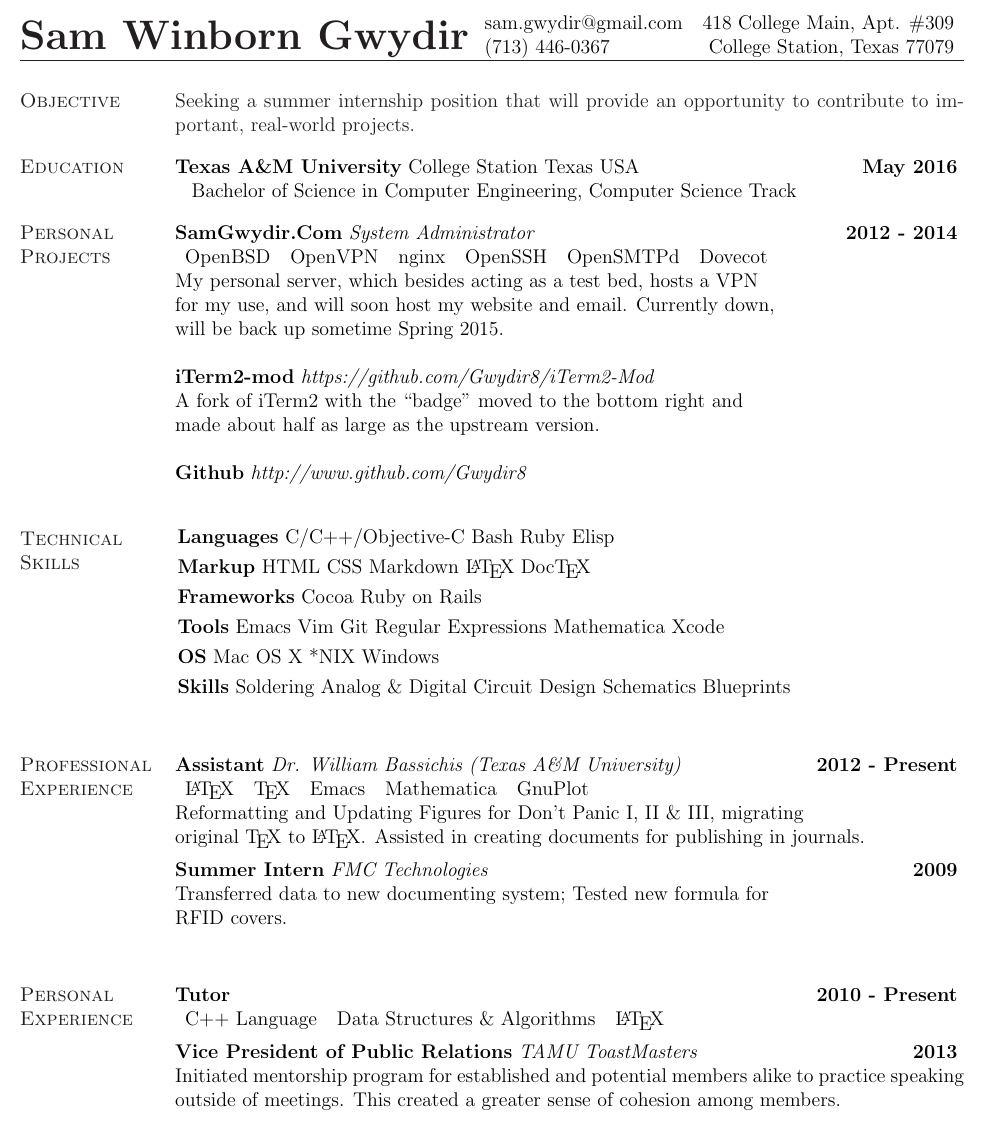
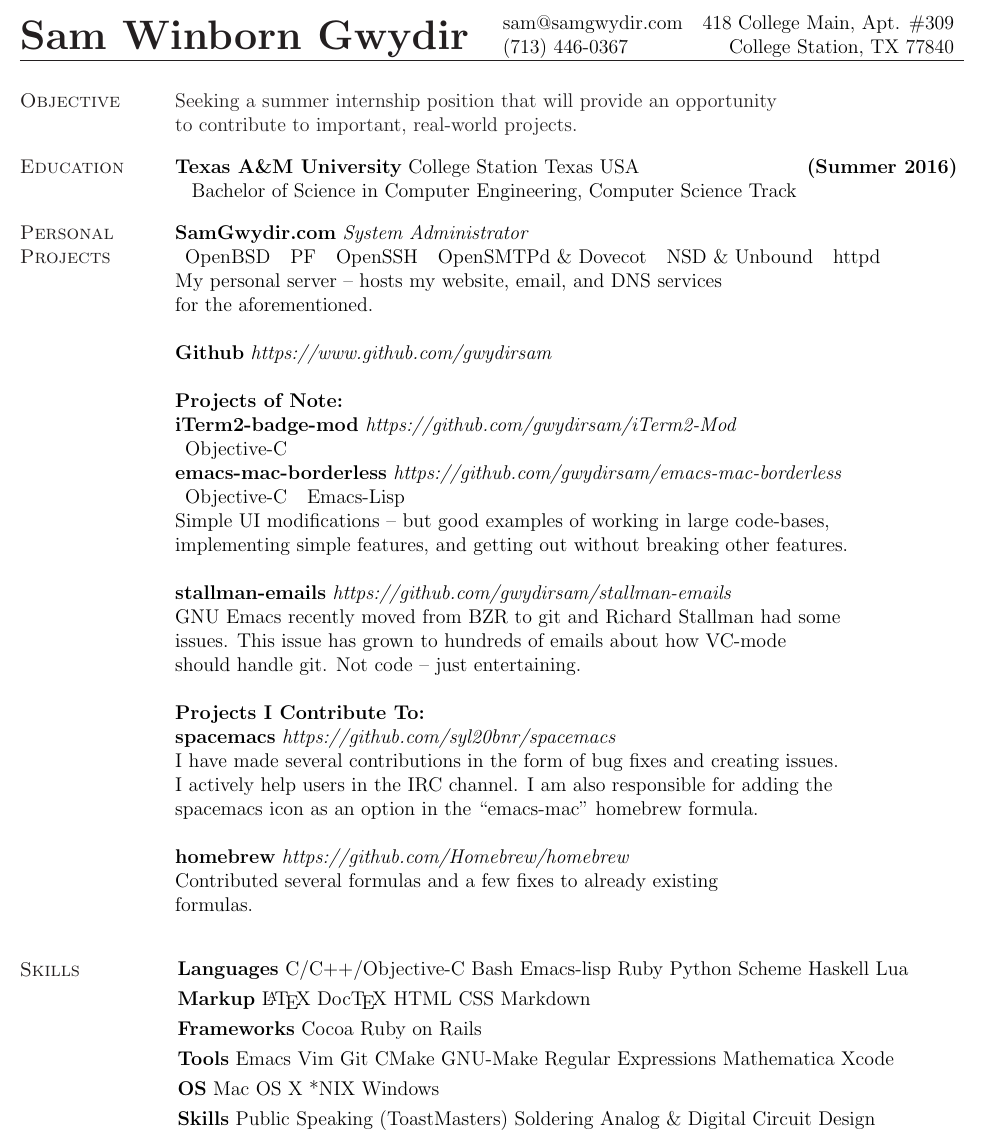
Before and after one commit to gwydirsam/Resume, a LaTeX CV (resume.tex): part of the page, cut so that both start at the same text. The pictures show the PDF file resume.pdf that the author committed with the source.

Commit message:
added github info

```diff
--- a/resume.tex
+++ b/resume.tex
@@ -44,8 +44,8 @@
 \hfill
 \vspace*{-.45in}
 \begin{tabular}{l r}
-sam.gwydir@gmail.com & 418 College Main, Apt. \#309\\
-(713) 446-0367 & College Station, Texas 77079
+sam@samgwydir.com & 418 College Main, Apt. \#309\\
+(713) 446-0367 & College Station, TX 77840
 \end{tabular}
 
 \vspace*{.1in}
@@ -69,7 +69,7 @@
 % \end{list1}
 % \vspace*{-.1in}
 
-{\bf Texas A\&M University} College Station Texas USA \hfill {\bf May 2016} \ \\
+{\bf Texas A\&M University} College Station Texas USA \hfill {\bf (Summer 2016)} \ \\
 \vspace*{-.17in}
 \begin{tabular}{l l l}
 %  B.S., Computer Engineering & B.E., Electrical Engineering & Minor, Mathematics
@@ -131,147 +131,176 @@
 % Avril Six is part of a birthday present for my friend whose birthday is on april six. I sent her a large hard drive full of music, and I needed a neat way to show her the highlights -- so I made another Rails based website, using Heroku as a Rails server and Amazon S3 for storage. This was my first time using any sort of cloud hosting, and using Ruby's Gems made the intergration very simple.  \\
 % (\url{http://avrilsix.heroku.com})
 %\vspace{-.13in}
-{\bf SamGwydir.Com} {\em System Administrator} \hfill {\bf 2012 - 2014} \
+{\bf SamGwydir.com} {\em System Administrator } \
 \\
 \begin{tabular}{l l l l l l}
-  OpenBSD &  OpenVPN &  nginx &  OpenSSH & OpenSMTPd & Dovecot
+  OpenBSD & PF & OpenSSH & OpenSMTPd \& Dovecot & NSD \& Unbound & httpd
 \end{tabular}
 \\
-My personal server, which besides acting as a test bed, hosts a VPN \\
-for my use, and will soon host my website and email. Currently down, \\
- will be back up sometime Spring 2015.
+My personal server -- hosts my website, email, and DNS services \\
+for the aforementioned.
 %
 %I chose OpenBSD \\
 %to explore BSDs and for it's focus on security and ``correctness''.
 
-{\bf iTerm2-mod} {\em  https://github.com/Gwydir8/iTerm2-Mod}  \
+
+{\bf Github} {\em https://www.github.com/gwydirsam}  \
+
+{\bf Projects of Note: } \\
+{\bf iTerm2-badge-mod} {\em  https://github.com/gwydirsam/iTerm2-Mod}  \
 \\
-A fork of iTerm2 with the ``badge'' moved to the bottom right and \\
-made about half as large as the upstream version.
+\begin{tabular}{l}
+  Objective-C
+\end{tabular}
+\\
+{\bf emacs-mac-borderless} {\em https://github.com/gwydirsam/emacs-mac-borderless } \
+\\
+\begin{tabular}{l l}
+  Objective-C & Emacs-Lisp
+\end{tabular}
+\\
+Simple UI modifications -- but good examples of working in large code-bases, \\
+implementing simple features, and getting out without breaking other features.
 
-{\bf Github} {\em http://www.github.com/Gwydir8}  \
+{\bf stallman-emails} {\em https://github.com/gwydirsam/stallman-emails } \
+\\
+GNU Emacs recently moved from BZR to git and Richard Stallman had some \\
+issues. This issue has grown to hundreds of emails about how VC-mode \\
+should handle git. Not code -- just entertaining.
+
+{\bf Projects I Contribute To: } \\
+{\bf spacemacs} {\em https://github.com/syl20bnr/spacemacs}  \
+\\
+I have made several contributions in the form of bug fixes and creating issues. \\
+I actively help users in the IRC channel. I am also responsible for adding the \\
+spacemacs icon as an option in the ``emacs-mac'' homebrew formula.
+
+{\bf homebrew} {\em https://github.com/Homebrew/homebrew }  \
+\\
+Contributed several formulas and a few fixes to already existing \\
+formulas.
 
 \vspace*{.20in}
 {\color{Black}
   \vspace{-.10in}
-  \section{\sc Technical \\ Skills}}
+  \section{\sc Skills}}
 \hspace{-.35in}
 {\renewcommand{\arraystretch}{1.25}
   \renewcommand{\tabcolsep}{0.175cm}
   \begin{tabular}{l l l}
     %& {\em Proficiency Descending} & \\
-    & {\bf Languages} C/C++/Objective-C Bash Ruby Elisp \\ % Haskell Scheme \\
-    & {\bf Markup} HTML CSS Markdown \LaTeX{} Doc\TeX{}\\
+    & {\bf Languages} C/C++/Objective-C Bash Emacs-lisp Ruby Python Scheme Haskell Lua \\
+    & {\bf Markup} \LaTeX{} Doc\TeX{} HTML CSS Markdown \\
     & {\bf Frameworks} Cocoa  Ruby on Rails \\
-    & {\bf Tools} Emacs Vim  Git  Regular Expressions Mathematica Xcode \\
+    & {\bf Tools} Emacs Vim Git CMake GNU-Make Regular Expressions Mathematica Xcode \\
     & {\bf OS} Mac OS X *NIX Windows \\
-    & {\bf Skills} Soldering  Analog \& Digital Circuit Design  Schematics Blueprints\\
+    & {\bf Skills} Public Speaking (ToastMasters) Soldering  Analog \& Digital Circuit Design \\
   \end{tabular}}
 
 
-\vspace*{.20in}
-{\color{Black}
-  \section{\sc Professional Experience}}
-{\bf Assistant} {\em Dr. William Bassichis (Texas A{\&}M University)} \hfill {\bf 2012 - Present} \
-\\
-\begin{tabular}{l l l l l}
-   \LaTeX{} &  \TeX{} &  Emacs &  Mathematica & GnuPlot
-\end{tabular}
-\\
-Reformatting and Updating Figures for Don't Panic I, II \& III,
-migrating \\ original \TeX{} to \LaTeX{}. Assisted in creating
-documents for publishing in journals.
-\vspace{-.13in}
-
-% (\url{https://github.com/Gwydir8/Liskow---Lewis-Email-Template})
-
-% {\bf Web Developer} {\em The Path of Tea} \hfill {\bf 2011} \
+% \vspace*{.20in}
+% {\color{Black}
+%   \section{\sc Professional Experience}}
+% {\bf Assistant} {\em Dr. William Bassichis (Texas A{\&}M University)} \hfill {\bf 2012 - Present} \
 % \\
-% Migrated to a Shopify backend for the website with a new design
-% \\
-% \begin{tabular}{l l l l}
-%    Shopify &  Ruby &  HAML/SASS
-% \end{tabular}
-% \vspace{-.13in}
-% \\
-% Migrated web store to Shopify from their custom system. The new platform is more user friendly and becuase of this has increased online sales. A new design enlivened the site and helped organize the many products to choose from.
-
-% (\url{thepathoftea.com})
-
-%{\bf Web Designer} {\em Lance Brown} \hfill {\bf 2011} \
-%% long % Contracted to take an image of a email announcment for Liskow \& Lewis, a law firm located in Houston. I re-implemented the image in HTML and CSS. Though email uses regular HTML and CSS for content and layout respecivly, email clients do not adhere to the standards of those languages. Due to the irregularities between email clients, this became one of my more challenging projects. This email went out to about 2500 people, including the entire law firm, their families and clients.
-%% short
-%\\
-%\begin{tabular}{l l l l}
-%     MailChimp &  HTML &  CSS
-%\end{tabular}
-%\\
-%Created a table based layout for an email to Liskow \& Lewis'
-%clientele for \\ an annual meeting.
-%\vspace{-.13in}
-%% \\
-%% \\
-%% \vspace{-.20in}
-
-% (\url{github.com/Gwydir8/Liskow---Lewis-Email-Template})
-
-% {\bf Web Consultant} {\em Stratford Playhouse} \hfill {\bf 2010} \
-% \\
-% \begin{tabular}{l l l l}
-%    Squarespace  &  HTML &  CSS
+% \begin{tabular}{l l l l l}
+%    \LaTeX{} &  \TeX{} &  Emacs &  Mathematica & GnuPlot
 % \end{tabular}
 % \\
-% Created a Squarespace blog which hosts the playhouse's news,
-% photos and \\ ticket sales.
+% Reformatting and Updating Figures for Don't Panic I, II \& III,
+% migrating \\ original \TeX{} to \LaTeX{}. Assisted in creating
+% documents for publishing in journals.
 % \vspace{-.13in}
 
-% \\
-% Discussed migrating the current website format to a custom written framework or use an exisiting WYSIWYG editor. Taught new board member how to use the website.
-% (\url{shsplayhouse.com})
+% % (\url{https://github.com/Gwydir8/Liskow---Lewis-Email-Template})
+
+% % {\bf Web Developer} {\em The Path of Tea} \hfill {\bf 2011} \
+% % \\
+% % Migrated to a Shopify backend for the website with a new design
+% % \\
+% % \begin{tabular}{l l l l}
+% %    Shopify &  Ruby &  HAML/SASS
+% % \end{tabular}
+% % \vspace{-.13in}
+% % \\
+% % Migrated web store to Shopify from their custom system. The new platform is more user friendly and becuase of this has increased online sales. A new design enlivened the site and helped organize the many products to choose from.
+
+% % (\url{thepathoftea.com})
+
+% %{\bf Web Designer} {\em Lance Brown} \hfill {\bf 2011} \
+% %% long % Contracted to take an image of a email announcment for Liskow \& Lewis, a law firm located in Houston. I re-implemented the image in HTML and CSS. Though email uses regular HTML and CSS for content and layout respecivly, email clients do not adhere to the standards of those languages. Due to the irregularities between email clients, this became one of my more challenging projects. This email went out to about 2500 people, including the entire law firm, their families and clients.
+% %% short
+% %\\
+% %\begin{tabular}{l l l l}
+% %     MailChimp &  HTML &  CSS
+% %\end{tabular}
+% %\\
+% %Created a table based layout for an email to Liskow \& Lewis'
+% %clientele for \\ an annual meeting.
+% %\vspace{-.13in}
+% %% \\
+% %% \\
+% %% \vspace{-.20in}
+
+% % (\url{github.com/Gwydir8/Liskow---Lewis-Email-Template})
+
+% % {\bf Web Consultant} {\em Stratford Playhouse} \hfill {\bf 2010} \
+% % \\
+% % \begin{tabular}{l l l l}
+% %    Squarespace  &  HTML &  CSS
+% % \end{tabular}
+% % \\
+% % Created a Squarespace blog which hosts the playhouse's news,
+% % photos and \\ ticket sales.
+% % \vspace{-.13in}
+
+% % \\
+% % Discussed migrating the current website format to a custom written framework or use an exisiting WYSIWYG editor. Taught new board member how to use the website.
+% % (\url{shsplayhouse.com})
 
 
-%{\bf Web Designer \& Photographer} {\em Julie King} \hfill {\bf 2010} \
-%\\
-%\begin{tabular}{l l}
-%   HTML &  CSS
-%\end{tabular}
-%\\
-%Created a website showcasing the their home put up for sale.
-%\vspace{-.13in}
-%% \\
-%% Contracted to design a website to sell an area home. Coded website from scratch and photographed the house for an extensive gallery featured on the site. Was instructed in how to photograph houses by Houston-area graphic designer, Lance Brown (lancebrowndesign.com).
-%% \\
-%% \vspace{-.13in}
-%% (\url{https://github.com/Gwydir8/13515-Myrtlea})
+% %{\bf Web Designer \& Photographer} {\em Julie King} \hfill {\bf 2010} \
+% %\\
+% %\begin{tabular}{l l}
+% %   HTML &  CSS
+% %\end{tabular}
+% %\\
+% %Created a website showcasing the their home put up for sale.
+% %\vspace{-.13in}
+% %% \\
+% %% Contracted to design a website to sell an area home. Coded website from scratch and photographed the house for an extensive gallery featured on the site. Was instructed in how to photograph houses by Houston-area graphic designer, Lance Brown (lancebrowndesign.com).
+% %% \\
+% %% \vspace{-.13in}
+% %% (\url{https://github.com/Gwydir8/13515-Myrtlea})
 
-% {\bf IT} {\em J \& E Construction Company} \hfill {\bf 2010 - Present}
+% % {\bf IT} {\em J \& E Construction Company} \hfill {\bf 2010 - Present}
+% % \\
+% % Miscellaneous technical support, from document creation to remote
+% % backup and \\ cloud storage.
+% % \vspace{-.13in}
+
+% %{\bf IT} {\em Superior Exterior} \hfill {\bf 2010}
+% %\vspace{-.13in}
+
+% {\bf Summer Intern} {\em FMC Technologies} \hfill {\bf 2009} \
 % \\
-% Miscellaneous technical support, from document creation to remote
-% backup and \\ cloud storage.
+% Transferred data to new documenting system; Tested new formula for \\ RFID covers.
+% % \\
+% % Tested new formula of rubber to cover RFID tags on manufactured parts. Transferred pump blueprints to new database. Worked with the team that invented the ``Hammerless Union,'' an in-place replacement for sledgehammers.
+
+% \vspace*{.20in}
+% {\color{Black}
+%   \section{\sc Personal \\ Experience}}
+% {\bf Tutor} \hfill {\bf 2010 - Present} \
+% \\
+% \begin{tabular}{l l l}
+%   C++ Language & Data Structures \& Algorithms & \LaTeX{}
+% \end{tabular}
+
 % \vspace{-.13in}
-
-%{\bf IT} {\em Superior Exterior} \hfill {\bf 2010}
-%\vspace{-.13in}
-
-{\bf Summer Intern} {\em FMC Technologies} \hfill {\bf 2009} \
-\\
-Transferred data to new documenting system; Tested new formula for \\ RFID covers.
+% {\bf Vice President of Public Relations} {\em TAMU ToastMasters} \hfill {\bf 2013} \
 % \\
-% Tested new formula of rubber to cover RFID tags on manufactured parts. Transferred pump blueprints to new database. Worked with the team that invented the ``Hammerless Union,'' an in-place replacement for sledgehammers.
-
-\vspace*{.20in}
-{\color{Black}
-  \section{\sc Personal \\ Experience}}
-{\bf Tutor} \hfill {\bf 2010 - Present} \
-\\
-\begin{tabular}{l l l}
-  C++ Language & Data Structures \& Algorithms & \LaTeX{}
-\end{tabular}
-
-\vspace{-.13in}
-{\bf Vice President of Public Relations} {\em TAMU ToastMasters} \hfill {\bf 2013} \
-\\
-Initiated mentorship program for established and potential members alike to practice speaking outside of meetings. This created a greater sense of cohesion among members.
+% Initiated mentorship program for established and potential members alike to practice speaking outside of meetings. This created a greater sense of cohesion among members.
 
 
 %{\bf TAMU Toastmasters} {\em Consultant} \hfill {\bf 2013 - Present} \
```
Also changed, not shown: resume.pdf, resume.tex (4 more changed lines).
